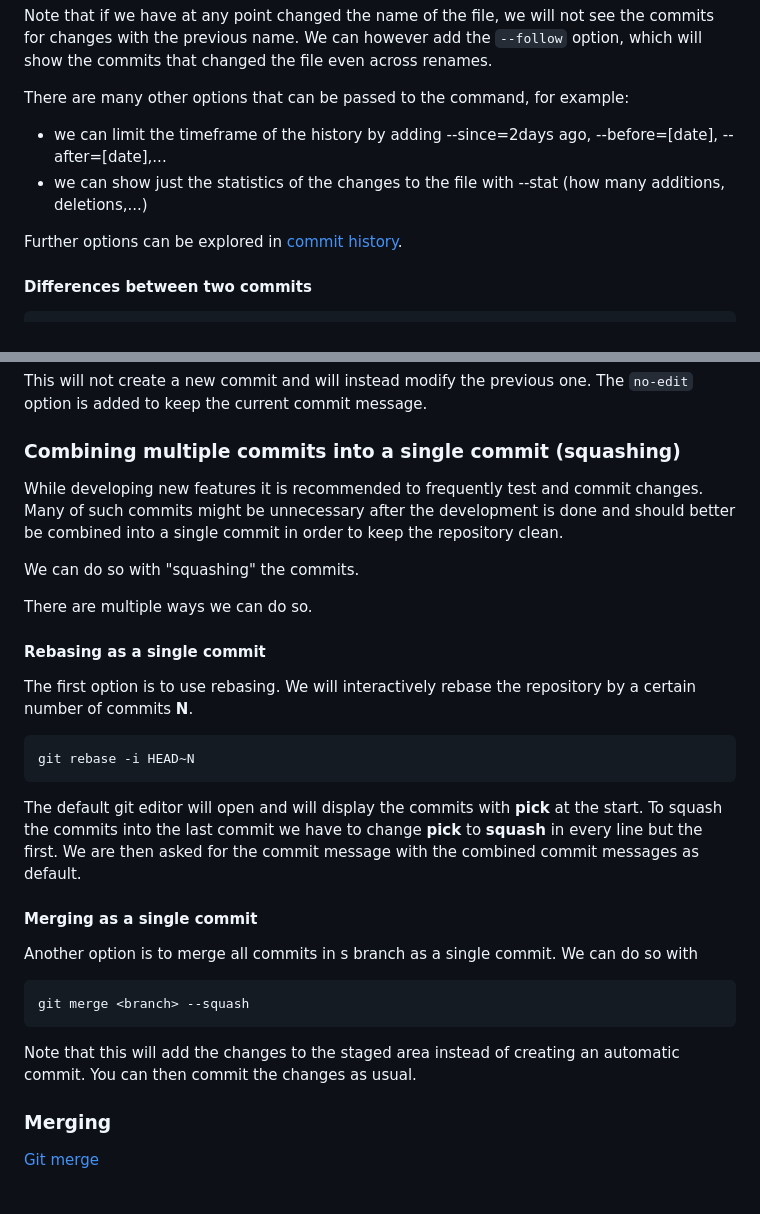
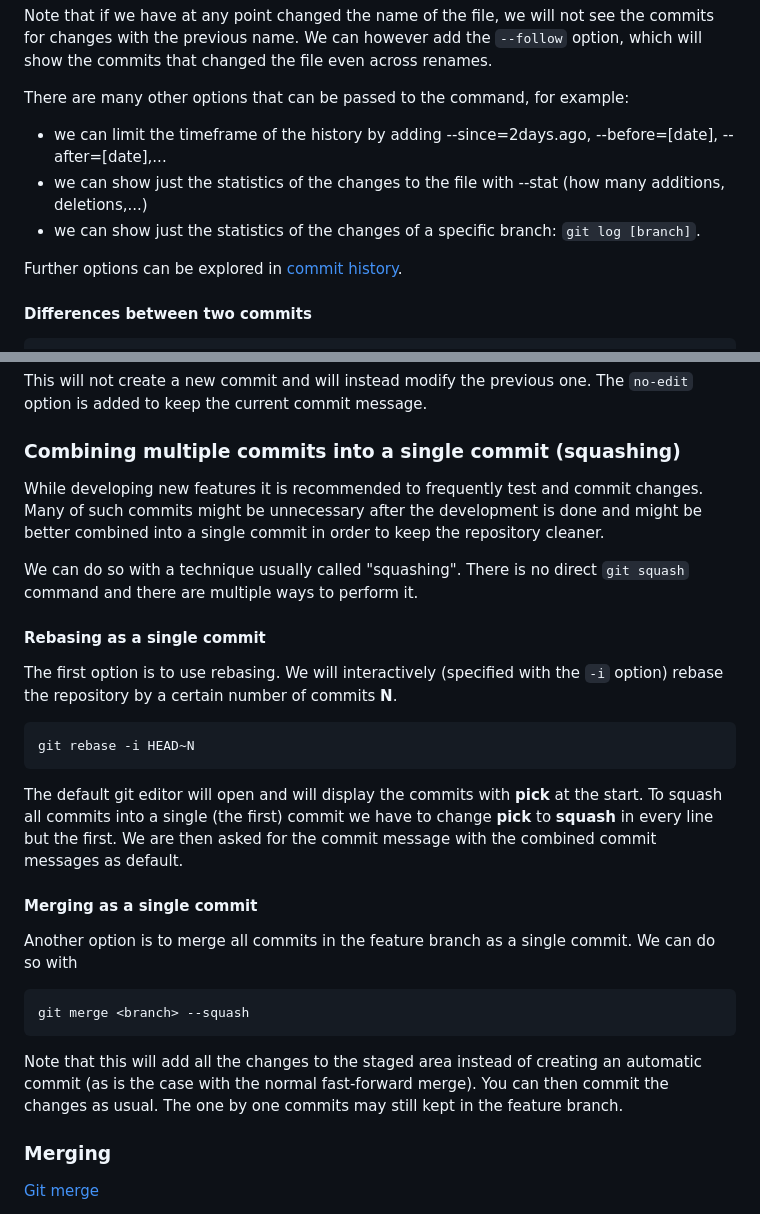
Before and after one commit to sokolicA/help, a Markdown page: git/git.md, 2 parts joined by grey strips. Rendered like a GitHub page.

Commit message:
changed some wording, added git log of branch example

````diff
--- a/git/git.md
+++ b/git/git.md
@@ -358,8 +358,9 @@ We can however add the `--follow` option, which will show the commits that chang
 
 There are many other options that can be passed to the command, for example:
 
-- we can limit the timeframe of the history by adding --since=2days ago, --before=[date], --after=[date],...
+- we can limit the timeframe of the history by adding --since=2days.ago, --before=[date], --after=[date],...
 - we can show just the statistics of the changes to the file with --stat (how many additions, deletions,...)
+- we can show just the statistics of the changes of a specific branch: `git log [branch]`.
 
 Further options can be explored in [commit history](https://git-scm.com/book/en/v2/Git-Basics-Viewing-the-Commit-History).
 
@@ -486,31 +487,29 @@ This will not create a new commit and will instead modify the previous one. The
 
 ### Combining multiple commits into a single commit (squashing)
 
-While developing new features it is recommended to frequently test and commit changes. Many of such commits might be unnecessary after the development is done and should better be combined into a single commit in order to keep the repository clean.
+While developing new features it is recommended to frequently test and commit changes. Many of such commits might be unnecessary after the development is done and might be better combined into a single commit in order to keep the repository cleaner.
 
-We can do so with "squashing" the commits.
-
-There are multiple ways we can do so.
+We can do so with a technique usually called "squashing". There is no direct `git squash` command and there are multiple ways to perform it.
 
 #### Rebasing as a single commit
 
-The first option is to use rebasing. We will interactively rebase the repository by a certain number of commits **N**.
+The first option is to use rebasing. We will interactively (specified with the `-i` option) rebase the repository by a certain number of commits **N**.
 
 ```
 git rebase -i HEAD~N
 ```
 
-The default git editor will open and will display the commits with **pick** at the start. To squash the commits into the last commit we have to change **pick** to **squash** in every line but the first. We are then asked for the commit message with the combined commit messages as default.
+The default git editor will open and will display the commits with **pick** at the start. To squash all commits into a single (the first) commit we have to change **pick** to **squash** in every line but the first. We are then asked for the commit message with the combined commit messages as default.
 
 #### Merging as a single commit
 
-Another option is to merge all commits in s branch as a single commit. We can do so with
+Another option is to merge all commits in the feature branch as a single commit. We can do so with
 
 ```
 git merge <branch> --squash
 ```
 
-Note that this will add the changes to the staged area instead of creating an automatic commit. You can then commit the changes as usual.
+Note that this will add all the changes to the staged area instead of creating an automatic commit (as is the case with the normal fast-forward merge). You can then commit the changes as usual. The one by one commits may still kept in the feature branch.
 
 ### Merging
 
````
